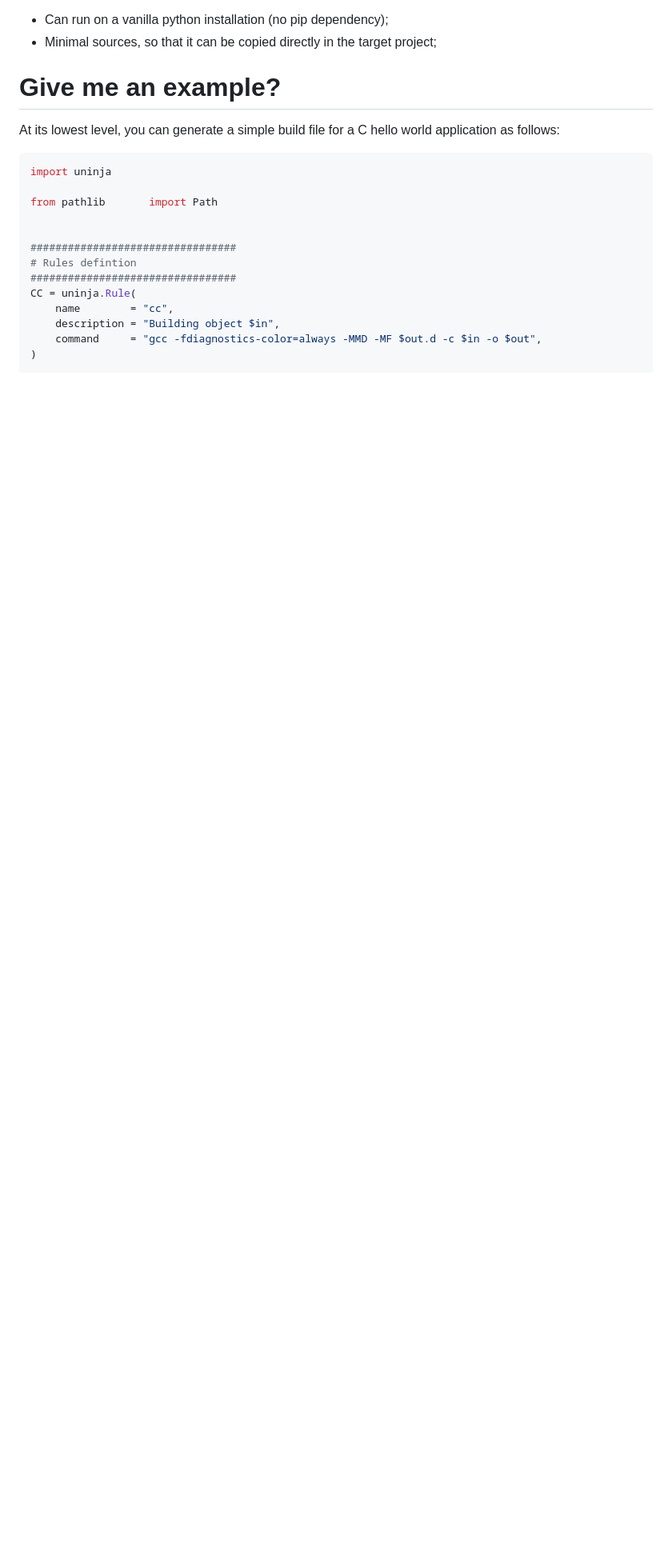
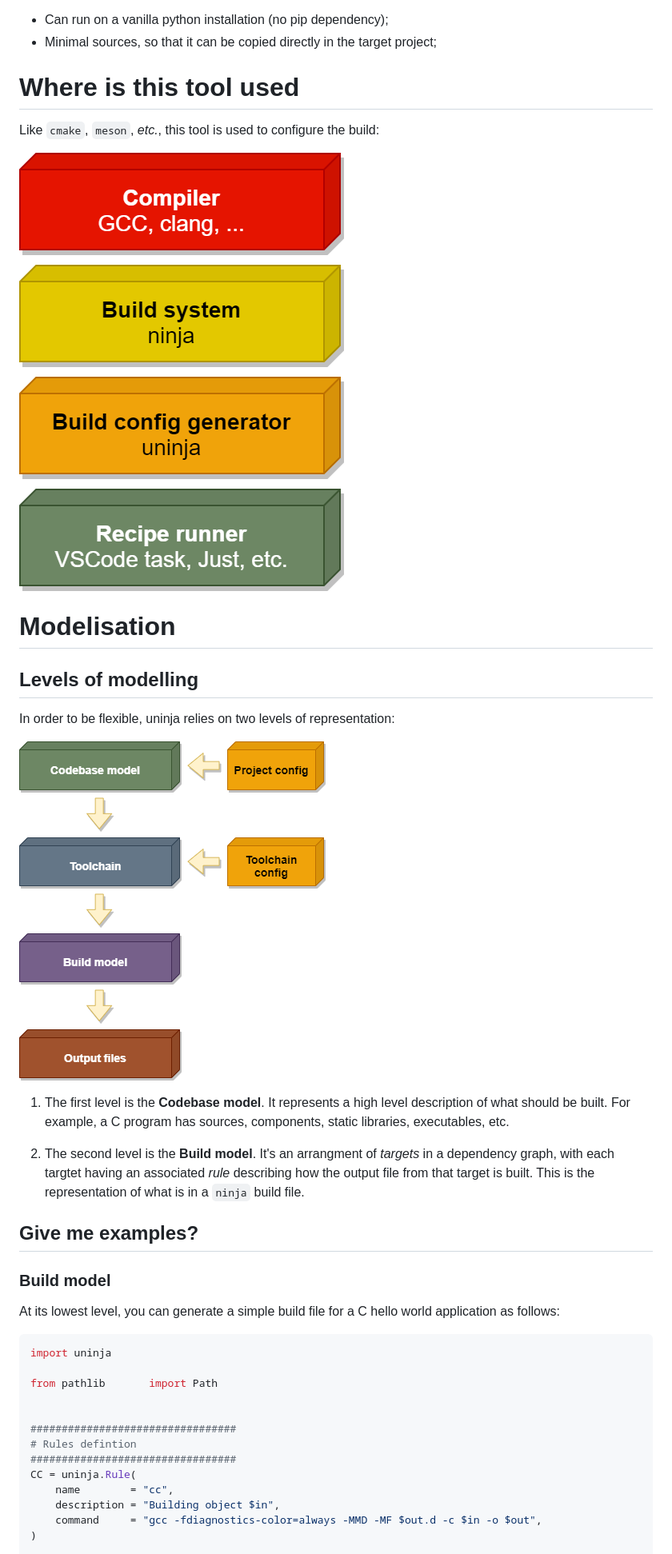
Before and after one commit to fdmysterious/uninja, a Markdown page: README.md, the part around the change. Shown at 80% size. GitHub-like rendering; pictures changed too: doc/img/model.png (added), doc/img/tools_diagram.png (added); blank space fills up the shorter version.

Commit message:
Adding README images about build tools and modelling

```diff
--- a/README.md
+++ b/README.md
@@ -18,7 +18,32 @@ uNinja aims the following objectives:
 - Can run on a vanilla python installation (no pip dependency);
 - Minimal sources, so that it can be copied directly in the target project;
 
-# Give me an example?
+# Where is this tool used
+
+Like `cmake`, `meson`, _etc._, this tool is used to configure the build:
+
+![Building tools model](doc/img/tools_diagram.png)
+
+
+# Modelisation
+
+## Levels of modelling
+
+In order to be flexible, uninja relies on two levels of representation:
+
+![Levels of representation](doc/img/model.png)
+
+1. The first level is the **Codebase model**. It represents a high level
+   description of what should be built. For example, a C program has sources,
+   components, static libraries, executables, etc.
+
+2. The second level is the **Build model**. It's an arrangment of *targets* in a dependency
+   graph, with each targtet having an associated *rule* describing how the output file from
+   that target is built. This is the representation of what is in a `ninja` build file.
+
+## Give me examples?
+
+### Build model
 
 At its lowest level, you can generate a simple build file for a C hello world application
 as follows:
```
Also changed, not shown: 2 other files.
